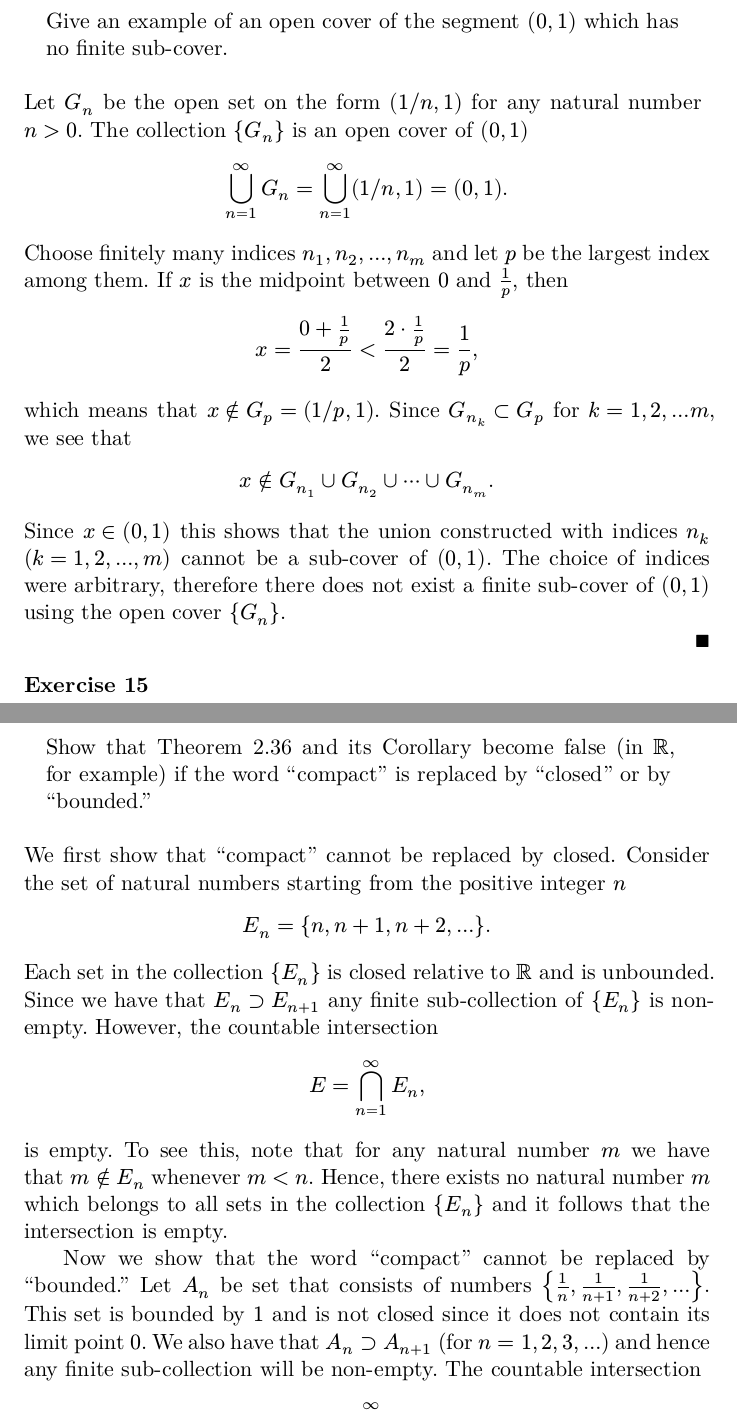
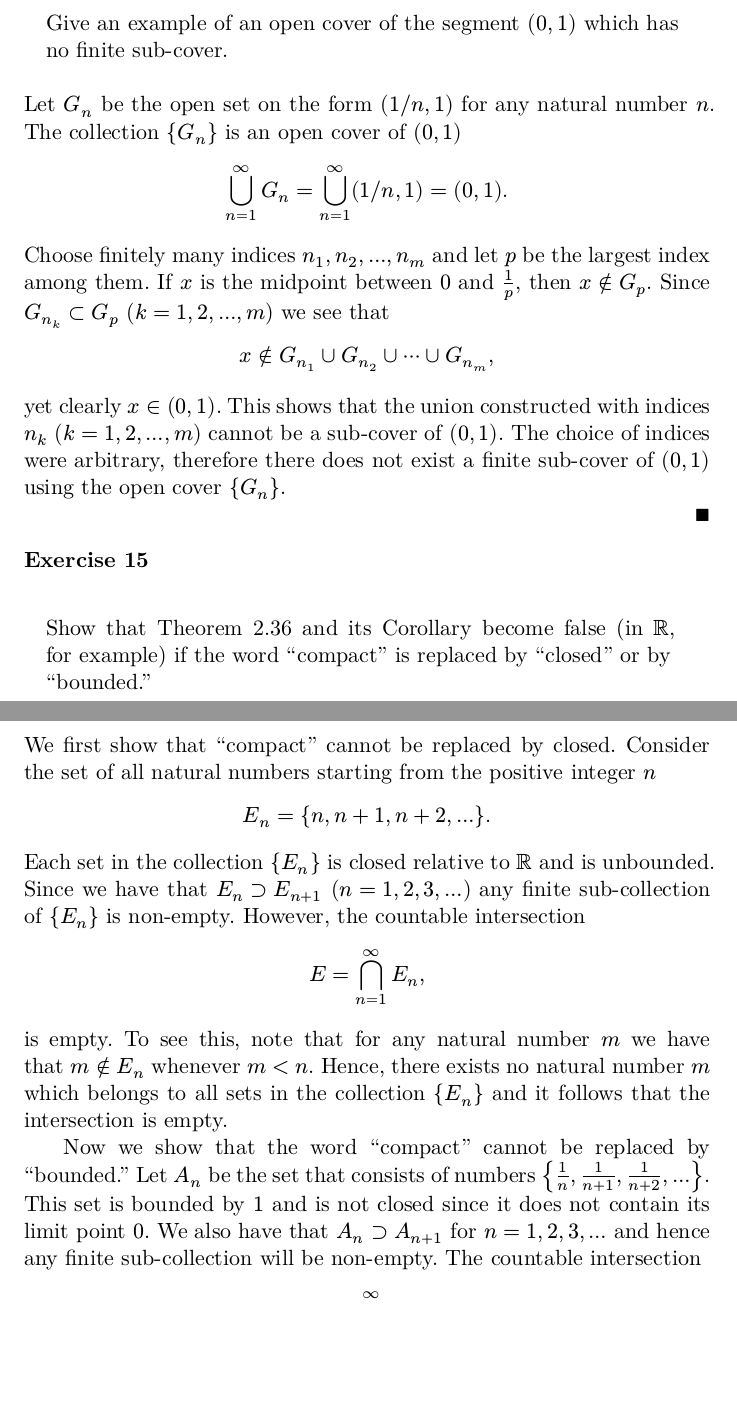
Before and after one commit to hesampakdaman/baby-rudin, a Typst document (exercises.typ): two parts of pages 13 and 14 of 14, joined at a grey line, cut so that both start at the same text, the shorter picture padded with empty space. The pictures show the PDF file exercises.pdf that the author committed with the source.

Commit message:
Wording in Ex 2.14 and 2.15

```diff
--- a/exercises.typ
+++ b/exercises.typ
@@ -449,19 +449,15 @@ As desired, we have constructed a compact set $S$ of real numbers whose limit po
 === Exercise 14
 #quote(block: true)[Give an example of an open cover of the segment $(0, 1)$ which has no finite sub-cover.]
 
-Let $G_n$ be the open set on the form $(1 slash n, 1)$ for any natural number $n>0$. The collection ${G_n}$ is an open cover of $(0, 1)$
+Let $G_n$ be the open set on the form $(1 slash n, 1)$ for any natural number $n$. The collection ${G_n}$ is an open cover of $(0, 1)$
 
 $ union.big_(n=1)^infinity G_n = union.big_(n=1)^infinity (1 slash n, 1) = (0, 1). $
 
-Choose finitely many indices $n_1, n_2, dots, n_m$ and let $p$ be the largest index among them. If $x$ is the midpoint between $0$ and $1/p$, then
+Choose finitely many indices $n_1, n_2, dots, n_m$ and let $p$ be the largest index among them. If $x$ is the midpoint between $0$ and $1/p$, then $x in.not G_p$. Since $G_(n_k) subset G_p$ ($k=1, 2, dots, m$) we see that
 
-$ x = (0 + 1/p) / 2 < (2 dot.c 1/p) / 2 = 1/p, $
+$ x in.not G_(n_1) union G_(n_2) union dots.c union G_(n_m), $
 
-which means that $x in.not G_p = (1 slash p, 1)$. Since $G_(n_k) subset G_p$ for $k=1,2, dots m$, we see that
-
-$ x in.not G_(n_1) union G_(n_2) union dots.c union G_(n_m). $
-
-Since $x in (0, 1)$ this shows that the union constructed with indices $n_k$ ($k=1, 2, dots, m)$ cannot be a sub-cover of $(0, 1)$. The choice of indices were arbitrary, therefore there does not exist a finite sub-cover of $(0, 1)$ using the open cover ${G_n}$.
+yet clearly $x in (0, 1)$. This shows that the union constructed with indices $n_k$ ($k=1, 2, dots, m)$ cannot be a sub-cover of $(0, 1)$. The choice of indices were arbitrary, therefore there does not exist a finite sub-cover of $(0, 1)$ using the open cover ${G_n}$.
 
 #qed
 
@@ -469,18 +465,18 @@ Since $x in (0, 1)$ this shows that the union constructed with indices $n_k$ ($k
 === Exercise 15
 #quote(block:true)[Show that Theorem 2.36 and its Corollary become false (in $reals$, for example) if the word "compact" is replaced by "closed" or by "bounded."]
 
-We first show that "compact" cannot be replaced by closed. Consider the set of natural numbers starting from the positive integer $n$
+We first show that "compact" cannot be replaced by closed. Consider the set of all natural numbers starting from the positive integer $n$
 
 $ E_n = {n, n+1, n+2, dots}. $
 
-Each set in the collection ${E_n}$ is closed relative to $reals$ and is unbounded. Since we have that $E_n supset E_(n+1)$ any finite sub-collection of ${E_n}$ is non-empty. However, the countable intersection
+Each set in the collection ${E_n}$ is closed relative to $reals$ and is unbounded. Since we have that $E_n supset E_(n+1)$ ($n = 1, 2, 3, dots$) any finite sub-collection of ${E_n}$ is non-empty. However, the countable intersection
 
 $ E = sect.big_(n=1)^infinity E_n, $
 
 is empty. To see this, note that for any natural number $m$ we have that $m in.not E_n$ whenever $m < n$. Hence, there exists no natural number $m$ which belongs to all sets in the collection ${E_n}$ and it follows that the intersection is empty.
 
 
-Now we show that the word "compact" cannot be replaced by "bounded." Let $A_n$ be set that consists of numbers ${ 1/n , 1/(n+1), 1/(n+2), dots }.$ This set is bounded by $1$ and is not closed since it does not contain its limit point $0$. We also have that $A_n supset A_(n+1)$ (for $n=1, 2, 3, dots$) and hence any finite sub-collection will be non-empty. The countable intersection
+Now we show that the word "compact" cannot be replaced by "bounded." Let $A_n$ be the set that consists of numbers ${ 1/n , 1/(n+1), 1/(n+2), dots }.$ This set is bounded by $1$ and is not closed since it does not contain its limit point $0$. We also have that $A_n supset A_(n+1)$ for $n=1, 2, 3, dots$ and hence any finite sub-collection will be non-empty. The countable intersection
 
 $ A = sect.big_(n=1)^infinity A_n, $
 
```
Also changed, not shown: exercises.pdf.
